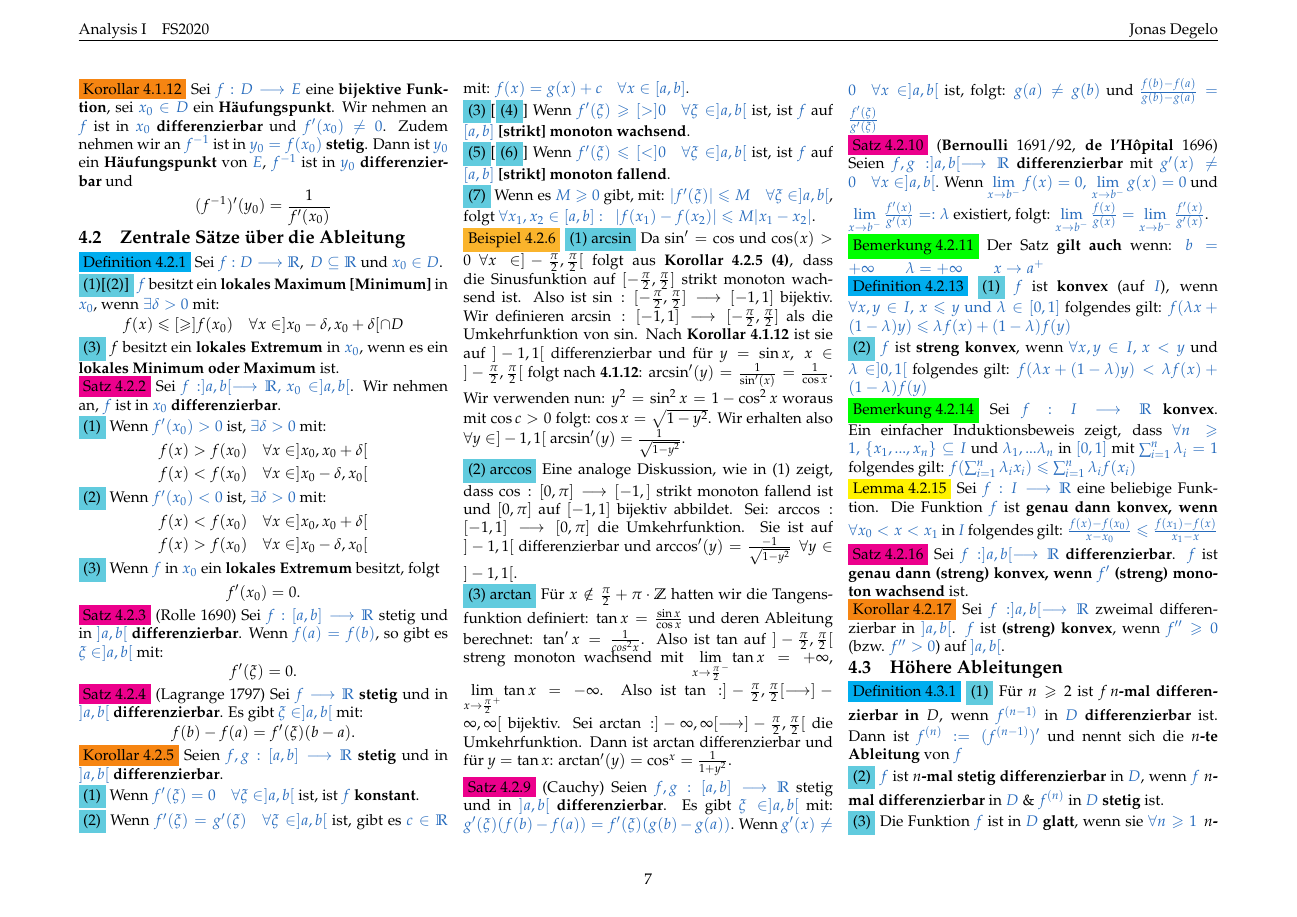
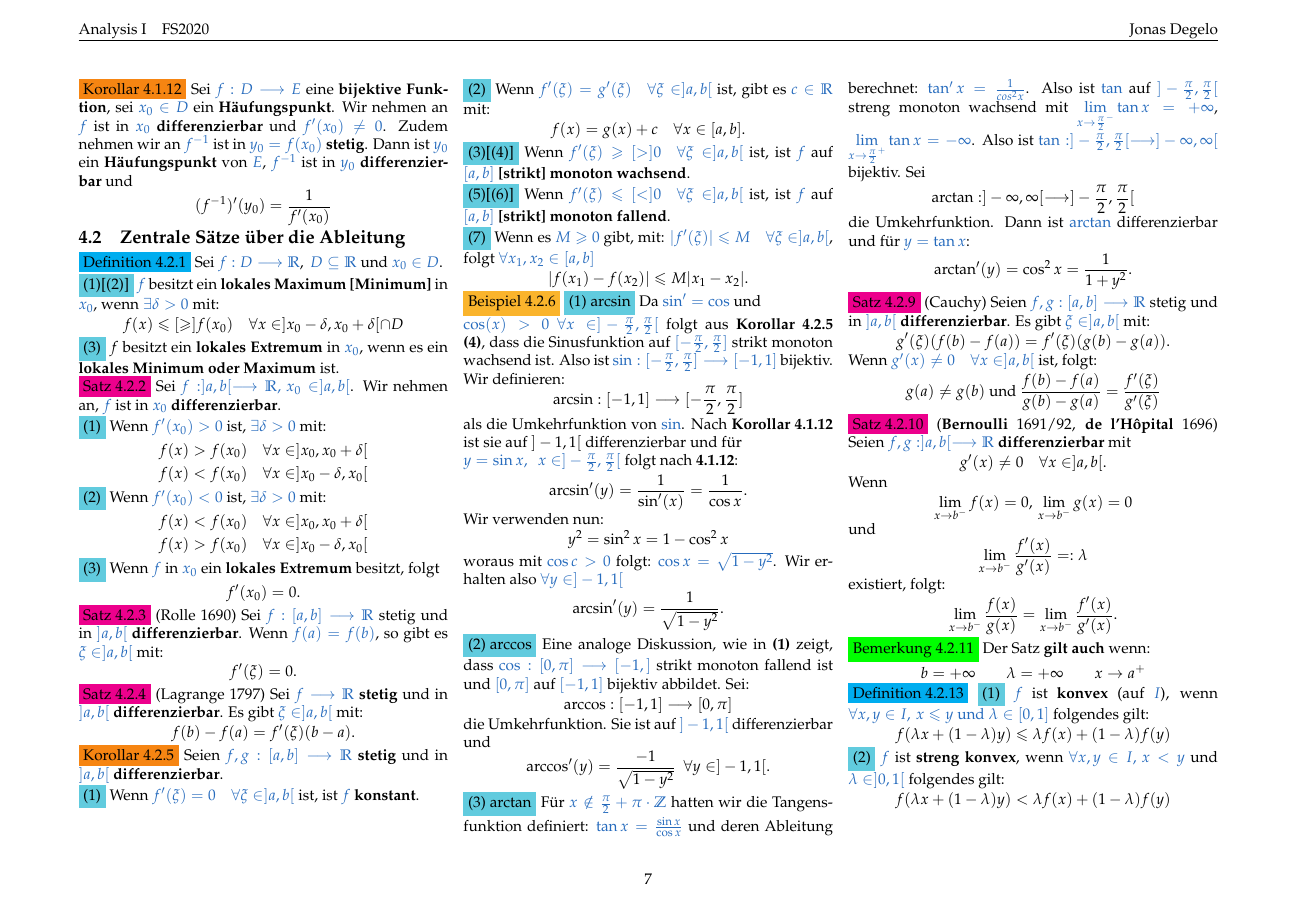
Before and after one commit to jnzd/analysis1-summary, a LaTeX document (summary.tex): page 7 of 11. Compiled offline with pdfLaTeX.

Commit message:
4.2 done

```diff
--- a/summary.tex
+++ b/summary.tex
@@ -1779,134 +1779,243 @@
                             $f'(\xi)=0\quad\forall\xi\in]a,b[$}
                             ist, ist \textcolor{NavyBlue}{$f$}
                             \textbf{konstant}.\\
+
+                     \columnbreak
                      \colorbox{SkyBlue}{(2)}
                             Wenn \textcolor{NavyBlue}{
                             $f'(\xi)=g'(\xi)\quad
                             \forall\xi\in]a,b[$}
                             ist, gibt es
                             \textcolor{NavyBlue}{$c\in\R$} mit:
-                            \textcolor{NavyBlue}{
-                            $f(x)=g(x)+c\quad
-                            \forall x\in[a,b]$}.\\
-                     \colorbox{SkyBlue}{(3)}[\colorbox{SkyBlue}{(4)}]
+                            \begin{equation*}
+                                   f(x)=g(x)+c\quad
+                                   \forall x\in[a,b].
+                            \end{equation*}
+                     \colorbox{SkyBlue}{(3)[(4)]}
                             Wenn \textcolor{NavyBlue}{
-                            $f'(\xi)\geqslant[>]0\quad\forall\xi\in]a,b[$} ist,
+                            $f'(\xi)\geqslant[>]0\quad
+                            \forall\xi\in]a,b[$} ist,
                             ist \textcolor{NavyBlue}{$f$} auf
                             \textcolor{NavyBlue}{$[a,b]$}
                             \textbf{[strikt] monoton wachsend}.\\
-                     \colorbox{SkyBlue}{(5)}[\colorbox{SkyBlue}{(6)}]
+                     \colorbox{SkyBlue}{(5)[(6)]}
                             Wenn \textcolor{NavyBlue}{
-                            $f'(\xi)\leqslant[<]0\quad\forall\xi\in]a,b[$} ist,
+                            $f'(\xi)\leqslant[<]0\quad
+                            \forall\xi\in]a,b[$} ist,
                             ist \textcolor{NavyBlue}{$f$} auf
                             \textcolor{NavyBlue}{$[a,b]$}
                             \textbf{[strikt] monoton fallend}.\\
                      \colorbox{SkyBlue}{(7)} Wenn es
                             \textcolor{NavyBlue}{$M\geqslant0$} gibt, mit:
                             \textcolor{NavyBlue}{
-                            $|f'(\xi)|\leqslant M\quad\forall\xi\in]a,b[$},
+                            $|f'(\xi)|\leqslant M\quad
+                            \forall\xi\in]a,b[$},
                             folgt \textcolor{NavyBlue}{
-                            $\forall x_1,x_2\in[a,b]:\enspace
-                            |f(x_1)-f(x_2)|\leqslant M|x_1-x_2|$}. \\
+                            $\forall x_1,x_2\in[a,b]$}
+                            \begin{equation*}
+                                   |f(x_1)-f(x_2)|
+                                   \leqslant M|x_1-x_2|.
+                            \end{equation*}
               \colorbox{Dandelion}{Beispiel 4.2.6}
                      \colorbox{SkyBlue}{(1) $\arcsin$}
-                            Da $\sin'=\cos$ und
+                            Da \textcolor{NavyBlue}{
+                            $\sin'=\cos$} und \\
+                            \textcolor{NavyBlue}{
                             $\cos(x)>0\enspace
-                            \forall x\in]-\frac{\pi}{2},\frac{\pi}{2}[$
-                            folgt aus \textbf{Korollar 4.2.5 (4)}, dass die
+                            \forall x\in]-\frac{\pi}{2},
+                            \frac{\pi}{2}[$}
+                            folgt aus
+                            \textbf{Korollar 4.2.5 (4)}, dass die
                             Sinusfunktion auf
-                            $[-\frac{\pi}{2},\frac{\pi}{2}]$ strikt
-                            monoton wachsend
+                            \textcolor{NavyBlue}{
+                            $[-\frac{\pi}{2},\frac{\pi}{2}]$}
+                            strikt monoton wachsend
                             ist. Also ist
-                            $\sin:[-\frac{\pi}{2},\frac{\pi}{2}]\longrightarrow[-1,1]$
-                            bijektiv. Wir definieren
-                            $\arcsin:[-1,1]\longrightarrow[-\frac{\pi}{2},\frac{\pi}{2}]$
-                            als die Umkehrfunktion von $\sin$. Nach
+                            \textcolor{NavyBlue}{
+                            $\sin:[-\frac{\pi}{2},
+                            \frac{\pi}{2}]\longrightarrow[-1,1]$}
+                            bijektiv. Wir definieren:
+                            \begin{equation*}
+                                   \arcsin:[-1,1]\longrightarrow
+                                   [-\frac{\pi}{2},\frac{\pi}{2}]
+                            \end{equation*}
+                            als die Umkehrfunktion von
+                            \textcolor{NavyBlue}{
+                            $\sin$}. Nach
                             \textbf{Korollar 4.1.12}
-                            ist sie auf $]-1,1[$ differenzierbar und für
-                            $y=\sin x,\enspace x\in]-\frac{\pi}{2},\frac{\pi}{2}[$
+                            ist sie auf $]-1,1[$
+                            differenzierbar und für\\
+                            \textcolor{NavyBlue}{
+                            $y=\sin x,\enspace
+                            x\in]-\frac{\pi}{2},\frac{\pi}{2}[$}
                             folgt nach \textbf{4.1.12}:
-                            $\arcsin'(y)=\frac{1}{\sin'(x)}=\frac{1}{\cos x}$.
-                            Wir verwenden nun: $y^2=\sin^2x=1-\cos^2x$
-                            woraus mit $\cos c>0$ folgt:
-                            $\cos x=\sqrt{1-y^2}$. Wir erhalten also
-                            $\forall y\in ]-1,1[$
-                            $\arcsin'(y)=\frac{1}{\sqrt{1-y^2}}$.\\
+                            \begin{equation*}
+                                   \arcsin'(y)
+                                   =\frac{1}{\sin'(x)}
+                                   =\frac{1}{\cos x}.
+                            \end{equation*}
+                            Wir verwenden nun:
+                            \begin{equation*}
+                                   y^2=\sin^2x=1-\cos^2x
+                            \end{equation*}
+                            woraus mit
+                            \textcolor{NavyBlue}{
+                            $\cos c>0$} folgt:
+                            \textcolor{NavyBlue}{
+                            $\cos x=\sqrt{1-y^2}$}.
+                            Wir erhalten also
+                            \textcolor{NavyBlue}{
+                            $\forall y\in ]-1,1[$}
+                            \begin{equation*}
+                                   \arcsin'(y)
+                                   =\frac{1}{\sqrt{1-y^2}}.
+                            \end{equation*}
                      \colorbox{SkyBlue}{(2) $\arccos$}
-                            Eine analoge Diskussion, wie in (1) zeigt, dass
-                            $\cos:[0,\pi]\longrightarrow[-1,]$ strikt
-                            monoton fallend ist
-                            und $[0,\pi]$ auf $[-1,1]$ bijektiv abbildet. Sei:
-                            $\arccos:[-1,1]\longrightarrow[0,\pi]$ die
-                            Umkehrfunktion. Sie ist auf $]-1,1[$
+                            Eine analoge Diskussion, wie in
+                            \textbf{(1)} zeigt, dass
+                            \textcolor{NavyBlue}{
+                            $\cos:[0,\pi]\longrightarrow[-1,]$}
+                            strikt monoton fallend ist
+                            und
+                            \textcolor{NavyBlue}{
+                            $[0,\pi]$} auf
+                            \textcolor{NavyBlue}{
+                            $[-1,1]$}
+                            bijektiv abbildet. Sei:
+                            \begin{equation*}
+                                  \arccos:[-1,1]
+                                   \longrightarrow[0,\pi]
+                            \end{equation*}
+                            die Umkehrfunktion. Sie ist auf
+                            \textcolor{NavyBlue}{
+                            $]-1,1[$}
                             differenzierbar und
-                            $\arccos'(y)=\frac{-1}{\sqrt{1-y^2}}\enspace
-                            \forall y\in]-1,1[$.\\
+                            \begin{equation*}
+                                  \arccos'(y)
+                                   =\frac{-1}{\sqrt{1-y^2}}
+                                   \enspace
+                                   \forall y\in]-1,1[.
+                            \end{equation*}
                      \colorbox{SkyBlue}{(3) $\arctan$}
-                            Für $x\notin\frac{\pi}{2}+\pi\cdot\mathbb{Z}$
-                            hatten wir die Tangensfunktion definiert:
-                            $\tan x=\frac{\sin x}{\cos x}$ und deren Ableitung
-                            berechnet:
-                            $\tan'x=\frac{1}{cos^2x}$. Also ist $\tan$ auf
-                            $]-\frac{\pi}{2},\frac{\pi}{2}[$ streng monoton wachsend mit
-                            $\lim\limits_{x\to\frac{\pi}{2}^{-}}\tan x=+\infty$,
-                            $\lim\limits_{x\to\frac{\pi}{2}^{+}}\tan x=-\infty$.
+                            Für
+                            \textcolor{NavyBlue}{
+                            $x\notin\frac{\pi}{2}
+                            +\pi\cdot\mathbb{Z}$}
+                            hatten wir die Tangensfunktion
+                            definiert:
+                            \textcolor{NavyBlue}{
+                            $\tan x=\frac{\sin x}{\cos x}$}
+                            und deren Ableitung berechnet:
+                            \textcolor{NavyBlue}{
+                            $\tan'x=\frac{1}{cos^2x}$}.
                             Also ist
+                            \textcolor{NavyBlue}{$\tan$} auf
+                            \textcolor{NavyBlue}{
+                            $]-\frac{\pi}{2},\frac{\pi}{2}[$}
+                            streng monoton wachsend mit
+                            \textcolor{NavyBlue}{
+                            $\lim\limits_{x\to
+                            \frac{\pi}{2}^{-}}\tan x=+\infty$},
+                            \textcolor{NavyBlue}{
+                            $\lim\limits_{x\to
+                            \frac{\pi}{2}^{+}}\tan x=-\infty$}.
+                            Also ist
+                            \textcolor{NavyBlue}{
                             $\tan:]-\frac{\pi}{2},\frac{\pi}{2}[
-                            \longrightarrow]-\infty,\infty[$ bijektiv. Sei
-                            $\arctan:]-\infty,\infty[\longrightarrow
-                            ]-\frac{\pi}{2},\frac{\pi}{2}[$ die
-                            Umkehrfunktion.
-                            Dann ist $\arctan$ differenzierbar und für
-                            $y=\tan x$: $\arctan'(y)=\cos^x=\frac{1}{1+y^2}$.\\
+                            \longrightarrow]-\infty,\infty[$}
+                            bijektiv. Sei
+                            \begin{equation*}
+                                   \arctan:]-\infty,\infty[
+                                   \longrightarrow
+                                   ]-\frac{\pi}{2},\frac{\pi}{2}[
+                            \end{equation*}
+                            die Umkehrfunktion.
+                            Dann ist
+                            \textcolor{NavyBlue}{
+                            $\arctan$} differenzierbar und für
+                            \textcolor{NavyBlue}{
+                            $y=\tan x$}:
+                            \begin{equation*}
+                                  \arctan'(y)
+                                  =\cos^2x=\frac{1}{1+y^2}.
+                            \end{equation*}
               \colorbox{magenta}{Satz 4.2.9}
               (Cauchy)
                      Seien
-                     \textcolor{NavyBlue}{$f,g:[a,b]\longrightarrow\R$}
+                     \textcolor{NavyBlue}{
+                     $f,g:[a,b]\longrightarrow\R$}
                      stetig und in \textcolor{NavyBlue}{$]a,b[$}
-                     \textbf{differenzierbar}.
-                     Es gibt \textcolor{NavyBlue}{$\xi\in]a,b[$} mit:
-                     \textcolor{NavyBlue}{$g'(\xi)(f(b)-f(a))=f'(\xi)(g(b)-g(a))$}.
-                     Wenn \textcolor{NavyBlue}{$g'(x)\neq0\quad\forall x\in]a,b[$}
-                     ist, folgt: \textcolor{NavyBlue}{$g(a)\neq g(b)$} und
-                     \textcolor{NavyBlue}{
-                     $\frac{f(b)-f(a)}{g(b)-g(a)}=\frac{f'(\xi)}{g'(\xi)}$}\\
+                     \textbf{differenzierbar}. Es gibt
+                     \textcolor{NavyBlue}{$\xi\in]a,b[$} mit:
+                     \begin{equation*}
+                            g'(\xi)(f(b)-f(a))
+                            =f'(\xi)(g(b)-g(a)).
+                     \end{equation*}
+                     Wenn \textcolor{NavyBlue}{
+                     $g'(x)\neq0\quad\forall x\in]a,b[$}
+                     ist, folgt:
+                     \begin{equation*}
+                            g(a)\neq g(b)
+                            \text{ und }
+                            \frac{f(b)-f(a)}{g(b)-g(a)}
+                            =\frac{f'(\xi)}{g'(\xi)}
+                     \end{equation*}
               \colorbox{magenta}{Satz 4.2.10}
-              (\textbf{Bernoulli} 1691/92, \textbf{de l'Hôpital} 1696)
-                     Seien \textcolor{NavyBlue}{$f,g:]a,b[\longrightarrow\R$}
+              (\textbf{Bernoulli} 1691/92,
+              \textbf{de l'Hôpital} 1696)
+                     Seien \textcolor{NavyBlue}{
+                     $f,g:]a,b[\longrightarrow\R$}
                      \textbf{differenzierbar} mit
-                     \textcolor{NavyBlue}{$g'(x)\neq0\quad\forall x\in]a,b[$}.
-                     Wenn \textcolor{NavyBlue}{
-                     $\lim\limits_{x\to b^{-}}f(x)=0,\,\lim\limits_{x\to b^{-}}g(x)=0$}
-                     und \textcolor{NavyBlue}{
-                     $\lim\limits_{x\to b^{-}}\frac{f'(x)}{g'(x)}=:\lambda$}
-                     existiert, folgt: \textcolor{NavyBlue}{
-                     $\lim\limits_{x\to b^{-}}\frac{f(x)}{g(x)}
-                     =\lim\limits_{x\to b^{-}}\frac{f'(x)}{g'(x)}$}.\\
+                     \begin{equation*}
+                           g'(x)\neq0\quad\forall x\in]a,b[.
+                     \end{equation*}
+                     Wenn
+                     \begin{equation*}
+                            \lim\limits_{x\to b^{-}}f(x)=0,\,
+                            \lim\limits_{x\to b^{-}}g(x)=0
+                     \end{equation*}
+                     und
+                     \begin{equation*}
+                            \lim\limits_{x\to b^{-}}
+                            \frac{f'(x)}{g'(x)}=:\lambda
+                     \end{equation*}
+                     existiert, folgt:
+                     \begin{equation*}
+                            \lim\limits_{x\to b^{-}}
+                            \frac{f(x)}{g(x)}
+                            =\lim\limits_{x\to b^{-}}
+                            \frac{f'(x)}{g'(x)}.
+                     \end{equation*}
               \colorbox{green}{Bemerkung 4.2.11}
                      Der Satz \textbf{gilt auch} wenn:
-                     \textcolor{NavyBlue}{
-                     $b=+\infty\qquad\lambda=+\infty\qquad x\to a^{+}$}\\
+                     \begin{equation*}
+                            b=+\infty\qquad\lambda
+                            =+\infty\qquad x\to a^{+}
+                     \end{equation*}
               \colorbox{cyan}{Definition 4.2.13}
                      \colorbox{SkyBlue}{(1)}
                             \textcolor{NavyBlue}{$f$}
-                            ist \textbf{konvex} (auf \textcolor{NavyBlue}{$I$}), wenn
-                            \textcolor{NavyBlue}{$\forall x,y\in I,\,x\leqslant y$
+                            ist \textbf{konvex} (auf
+                            \textcolor{NavyBlue}{$I$}), wenn
+                            \textcolor{NavyBlue}{
+                            $\forall x,y\in I,\,x\leqslant y$
                             und $\lambda\in[0,1]$}
-                            folgendes gilt: \textcolor{NavyBlue}{
-                            $f(\lambda x+(1-\lambda)y)
-                            \leqslant\lambda f(x)+(1-\lambda)f(y)$}\\
+                            folgendes gilt:
+                            \begin{equation*}
+                                   f(\lambda x+(1-\lambda)y)
+                                   \leqslant\lambda f(x)
+                                   +(1-\lambda)f(y)
+                            \end{equation*}
                      \colorbox{SkyBlue}{(2)}
                             \textcolor{NavyBlue}{$f$} ist
                             \textbf{streng konvex},
-                            wenn \textcolor{NavyBlue}{$\forall x,y\in I,\,x<y$}
-                            und \textcolor{NavyBlue}{$\lambda\in]0,1[$}
+                            wenn \textcolor{NavyBlue}{
+                            $\forall x,y\in I,\,x<y$}
+                            und \textcolor{NavyBlue}{
+                            $\lambda\in]0,1[$}
                             folgendes gilt:
-                            \textcolor{NavyBlue}{
-                            $f(\lambda x+(1-\lambda)y)
-                            <\lambda f(x)+(1-\lambda)f(y)$}\\
+                            \begin{equation*}
+                                   f(\lambda x+(1-\lambda)y)
+                                   <\lambda f(x)+(1-\lambda)f(y)
+                            \end{equation*}\\
               \colorbox{green}{Bemerkung 4.2.14}
-                     Sei \textcolor{NavyBlue}{$f:I\longrightarrow\R$}
-                     \textbf{konvex}. Ein einfacher Induktionsbeweis zeigt, dass
-                     \textcolor{NavyBlue}{
-                     $\forall n\geqslant1,\,\{x_1,...,x_n\}\subseteq I$}
-                     und \textcolor{NavyBlue}{$\lambda_1,...\lambda_n$} in
@@ -1913,5 +2032 @@
                      \textcolor{NavyBlue}{$[0,1]$} mit
-                     \textcolor{NavyBlue}{$\sum_{i=1}^n\lambda_i=1$}
-                     folgendes gilt: \textcolor{NavyBlue}{
-                     $f(\sum_{i=1}^n\lambda_i x_i)
-                     \leqslant\sum_{i=1}^n\lambda_if(x_i)$}\\
@@ -1918,8 +2036,12 @@
+                     \begin{equation*}
+                            f(\sum_{i=1}^n\lambda_i x_i)
+                            \leqslant\sum_{i=1}^n\lambda_if(x_i)
+                     \end{equation*}
               \colorbox{yellow}{Lemma 4.2.15}
-                     Sei \textcolor{NavyBlue}{$f:I\longrightarrow\R$}
-                     eine beliebige Funktion. Die Funktion \textcolor{NavyBlue}{$f$}
+                     Sei \textcolor{NavyBlue}{
+                     $f:I\longrightarrow\R$}
+                     eine beliebige Funktion. Die Funktion
+                     \textcolor{NavyBlue}{$f$}
                      ist \textbf{genau dann konvex, wenn}
                      \textcolor{NavyBlue}{$\forall x_0<x<x_1$} in
                      \textcolor{NavyBlue}{$I$}
-                     folgendes gilt: \textcolor{NavyBlue}{
-                     $\frac{f(x)-f(x_0)}{x-x_0}\leqslant\frac{f(x_1)-f(x)}{x_1-x}$}\\
```
Also changed, not shown: summary.pdf, summary.tex (24 more changed lines), 4 other files.
